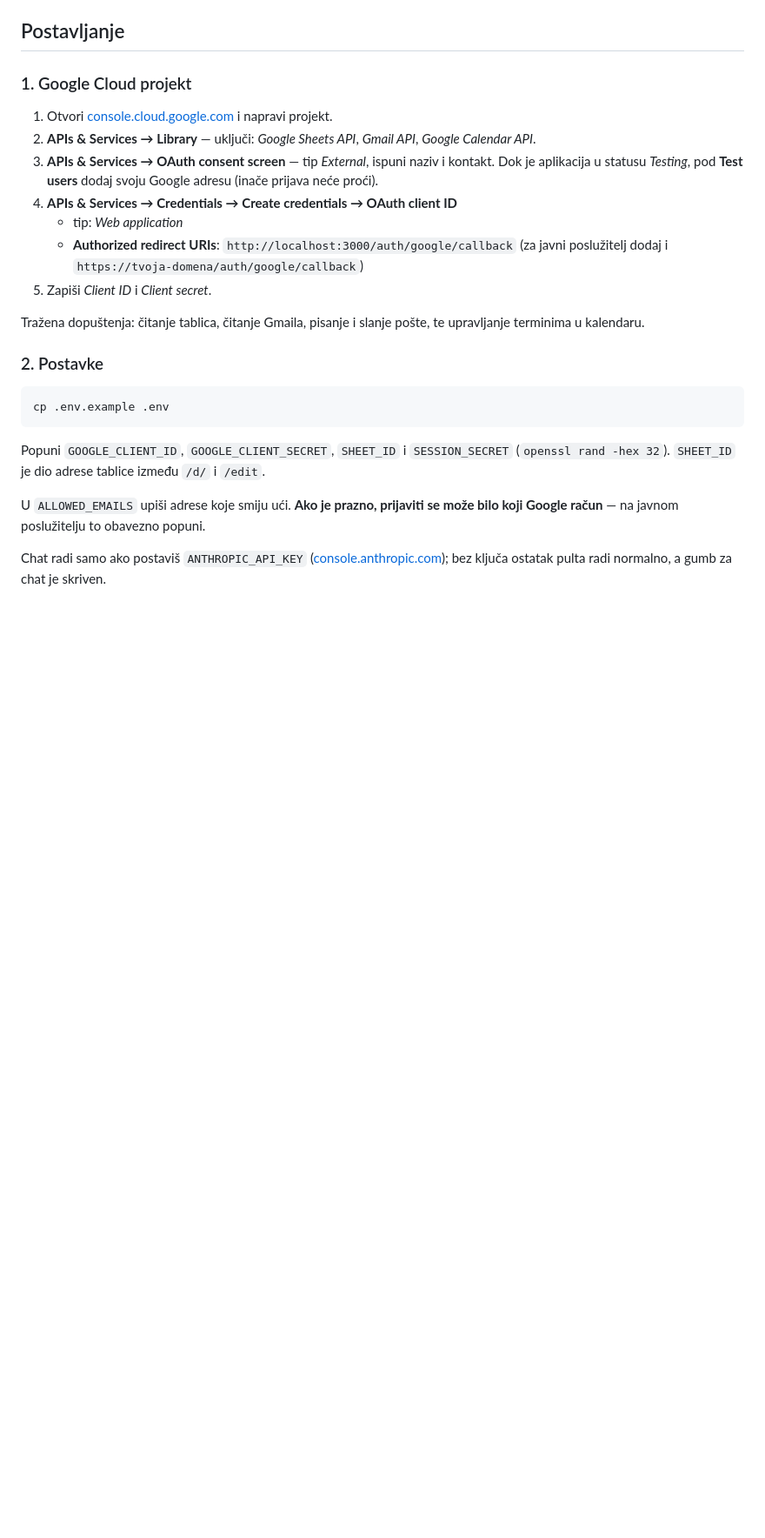
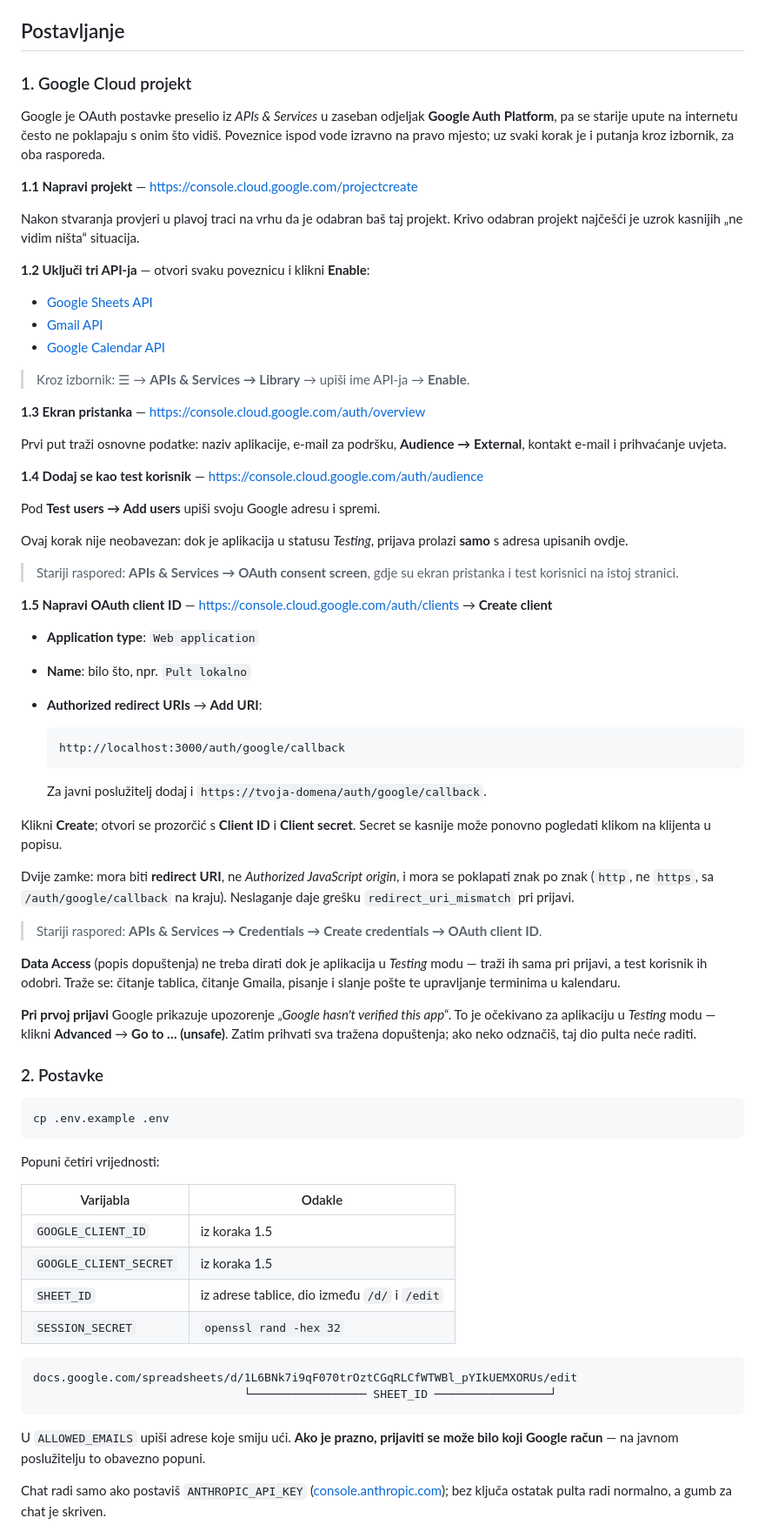
Before and after one commit to matosevicbruno2-arch/repositort, a Markdown page: README.md, the part around the change. Shown at 87% size. Rendered like a GitHub page; blank space fills up the shorter version.

Commit message:
Preciznije upute za Google Cloud postavu u README-u
Google je OAuth postavke preselio iz APIs & Services u Google Auth Platform,
pa dosadašnje putanje kroz izbornik više ne odgovaraju konzoli. Dodane su
izravne poveznice na svaki korak, putanje za oba rasporeda konzole, te
uobičajene zamke: krivo odabran projekt, redirect URI umjesto JavaScript
origina, i upozorenje "Google hasn't verified this app" pri prvoj prijavi.

Co-Authored-By: Claude Opus 5 <noreply@anthropic.com>
Claude-Session: https://claude.ai/code/session_019nDmJA5J1tACkVFJE1pB8X

````diff
--- a/README.md
+++ b/README.md
@@ -48,19 +48,70 @@ Statusi koji nešto znače: `Za naplatiti` (račun ide na popis za naplatu),
 
 ### 1. Google Cloud projekt
 
-1. Otvori [console.cloud.google.com](https://console.cloud.google.com/) i napravi projekt.
-2. **APIs & Services → Library** — uključi: *Google Sheets API*, *Gmail API*, *Google Calendar API*.
-3. **APIs & Services → OAuth consent screen** — tip *External*, ispuni naziv i
-   kontakt. Dok je aplikacija u statusu *Testing*, pod **Test users** dodaj svoju
-   Google adresu (inače prijava neće proći).
-4. **APIs & Services → Credentials → Create credentials → OAuth client ID**
-   - tip: *Web application*
-   - **Authorized redirect URIs**: `http://localhost:3000/auth/google/callback`
-     (za javni poslužitelj dodaj i `https://tvoja-domena/auth/google/callback`)
-5. Zapiši *Client ID* i *Client secret*.
+Google je OAuth postavke preselio iz *APIs & Services* u zaseban odjeljak
+**Google Auth Platform**, pa se starije upute na internetu često ne poklapaju s
+onim što vidiš. Poveznice ispod vode izravno na pravo mjesto; uz svaki korak je i
+putanja kroz izbornik, za oba rasporeda.
 
-Tražena dopuštenja: čitanje tablica, čitanje Gmaila, pisanje i slanje pošte, te
-upravljanje terminima u kalendaru.
+**1.1 Napravi projekt** — <https://console.cloud.google.com/projectcreate>
+
+Nakon stvaranja provjeri u plavoj traci na vrhu da je odabran baš taj projekt.
+Krivo odabran projekt najčešći je uzrok kasnijih „ne vidim ništa“ situacija.
+
+**1.2 Uključi tri API-ja** — otvori svaku poveznicu i klikni **Enable**:
+
+- [Google Sheets API](https://console.cloud.google.com/apis/library/sheets.googleapis.com)
+- [Gmail API](https://console.cloud.google.com/apis/library/gmail.googleapis.com)
+- [Google Calendar API](https://console.cloud.google.com/apis/library/calendar-json.googleapis.com)
+
+> Kroz izbornik: ☰ → **APIs & Services → Library** → upiši ime API-ja → **Enable**.
+
+**1.3 Ekran pristanka** — <https://console.cloud.google.com/auth/overview>
+
+Prvi put traži osnovne podatke: naziv aplikacije, e-mail za podršku,
+**Audience → External**, kontakt e-mail i prihvaćanje uvjeta.
+
+**1.4 Dodaj se kao test korisnik** — <https://console.cloud.google.com/auth/audience>
+
+Pod **Test users → Add users** upiši svoju Google adresu i spremi.
+
+Ovaj korak nije neobavezan: dok je aplikacija u statusu *Testing*, prijava prolazi
+**samo** s adresa upisanih ovdje.
+
+> Stariji raspored: **APIs & Services → OAuth consent screen**, gdje su ekran
+> pristanka i test korisnici na istoj stranici.
+
+**1.5 Napravi OAuth client ID** — <https://console.cloud.google.com/auth/clients>
+→ **Create client**
+
+- **Application type**: `Web application`
+- **Name**: bilo što, npr. `Pult lokalno`
+- **Authorized redirect URIs** → **Add URI**:
+
+  ```
+  http://localhost:3000/auth/google/callback
+  ```
+
+  Za javni poslužitelj dodaj i `https://tvoja-domena/auth/google/callback`.
+
+Klikni **Create**; otvori se prozorčić s **Client ID** i **Client secret**. Secret
+se kasnije može ponovno pogledati klikom na klijenta u popisu.
+
+Dvije zamke: mora biti **redirect URI**, ne *Authorized JavaScript origin*, i mora
+se poklapati znak po znak (`http`, ne `https`, sa `/auth/google/callback` na kraju).
+Neslaganje daje grešku `redirect_uri_mismatch` pri prijavi.
+
+> Stariji raspored: **APIs & Services → Credentials → Create credentials →
+> OAuth client ID**.
+
+**Data Access** (popis dopuštenja) ne treba dirati dok je aplikacija u *Testing*
+modu — traži ih sama pri prijavi, a test korisnik ih odobri. Traže se: čitanje
+tablica, čitanje Gmaila, pisanje i slanje pošte te upravljanje terminima u kalendaru.
+
+**Pri prvoj prijavi** Google prikazuje upozorenje *„Google hasn't verified this
+app“*. To je očekivano za aplikaciju u *Testing* modu — klikni **Advanced** →
+**Go to … (unsafe)**. Zatim prihvati sva tražena dopuštenja; ako neko odznačiš,
+taj dio pulta neće raditi.
 
 ### 2. Postavke
 
@@ -68,8 +119,19 @@ upravljanje terminima u kalendaru.
 cp .env.example .env
 ```
 
-Popuni `GOOGLE_CLIENT_ID`, `GOOGLE_CLIENT_SECRET`, `SHEET_ID` i `SESSION_SECRET`
-(`openssl rand -hex 32`). `SHEET_ID` je dio adrese tablice između `/d/` i `/edit`.
+Popuni četiri vrijednosti:
+
+| Varijabla | Odakle |
+|---|---|
+| `GOOGLE_CLIENT_ID` | iz koraka 1.5 |
+| `GOOGLE_CLIENT_SECRET` | iz koraka 1.5 |
+| `SHEET_ID` | iz adrese tablice, dio između `/d/` i `/edit` |
+| `SESSION_SECRET` | `openssl rand -hex 32` |
+
+```
+docs.google.com/spreadsheets/d/1L6BNk7i9qF070trOztCGqRLCfWTWBl_pYIkUEMXORUs/edit
+                               └───────────────── SHEET_ID ─────────────────┘
+```
 
 U `ALLOWED_EMAILS` upiši adrese koje smiju ući. **Ako je prazno, prijaviti se može
 bilo koji Google račun** — na javnom poslužitelju to obavezno popuni.
````
